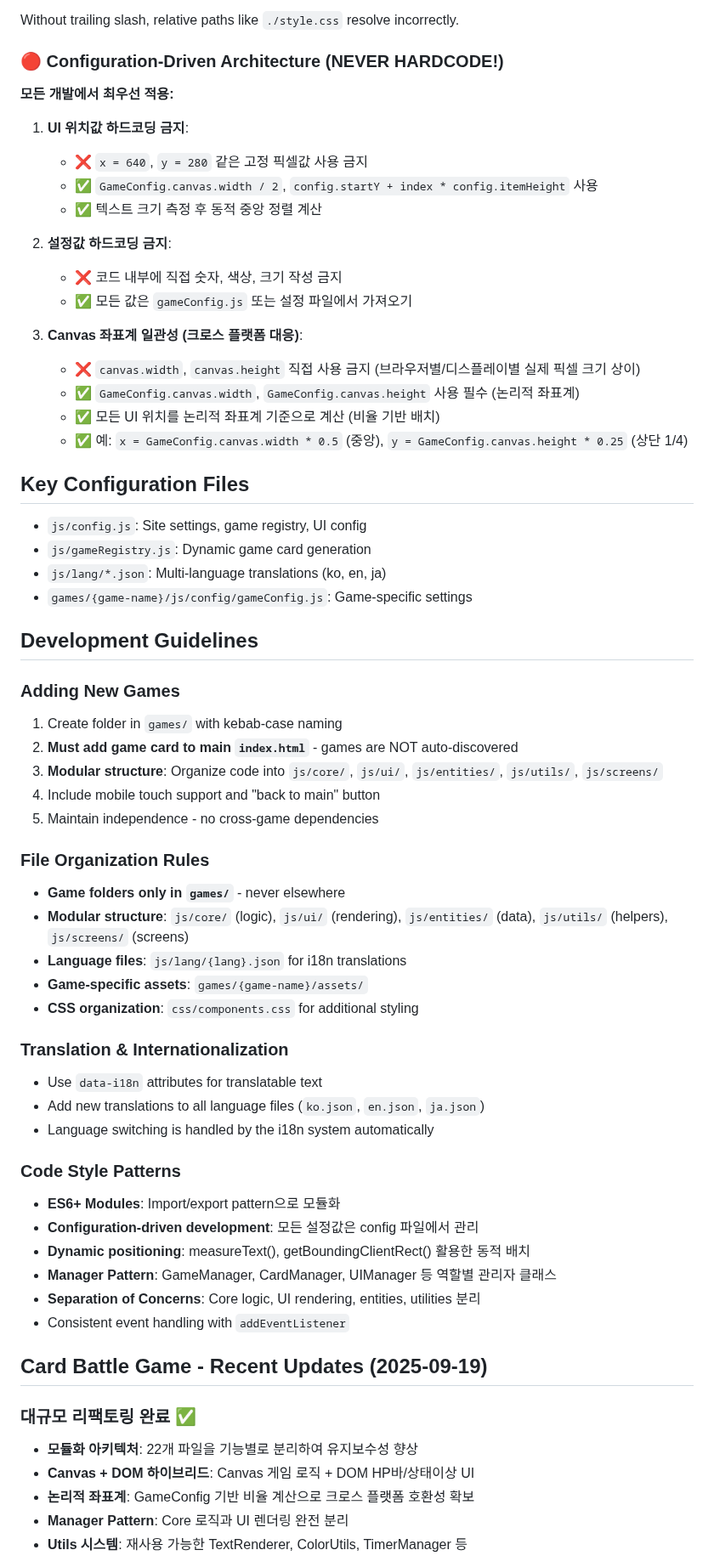
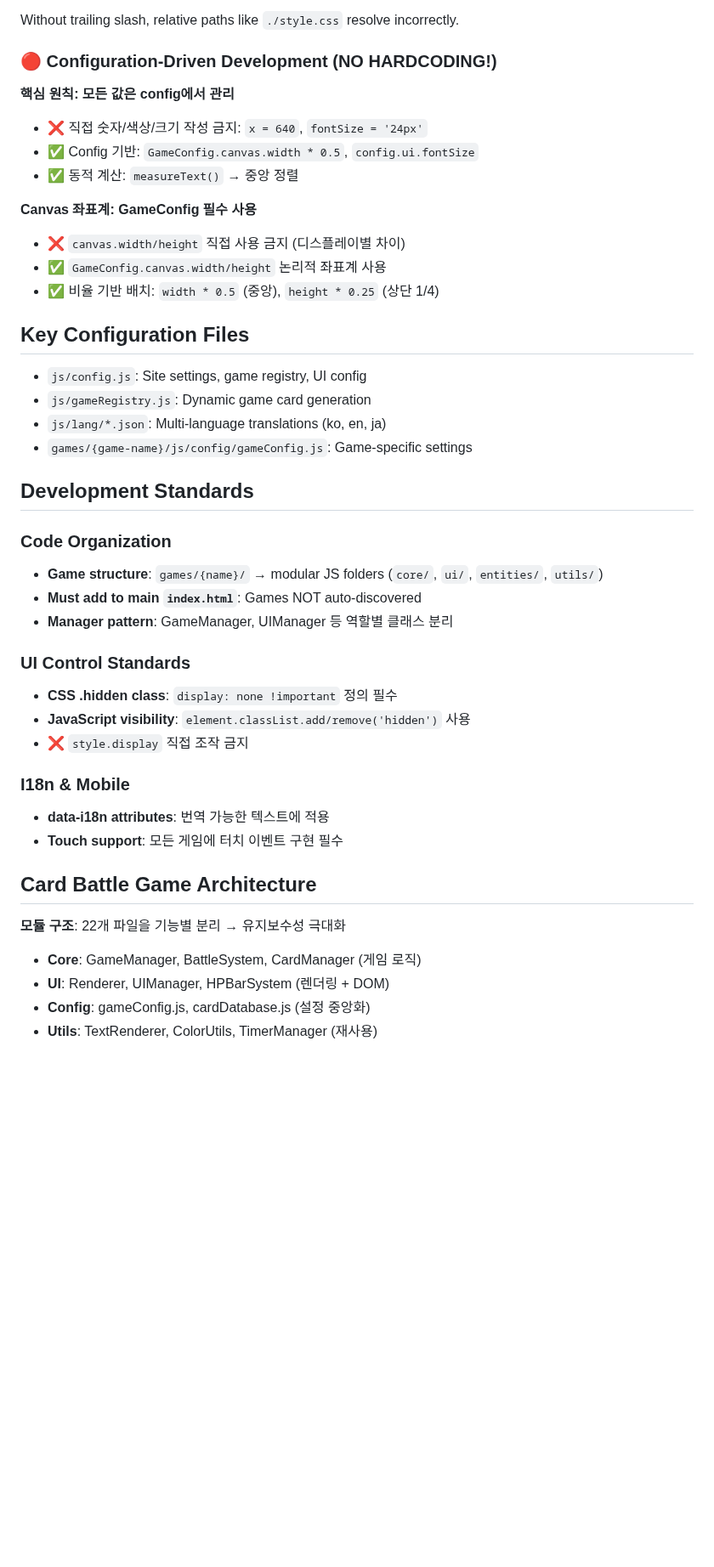
Before and after one commit to Bbins-dev/playGround, a Markdown page: CLAUDE.md, the part around one of its changes. Shown at 85% size. Drawn GitHub-style; blank space fills up the shorter version.

```diff
--- a/CLAUDE.md
+++ b/CLAUDE.md
@@ -50,23 +59,17 @@ This is a **Korean hyper-casual mini web games collection** - a single-page appl
 
 Without trailing slash, relative paths like `./style.css` resolve incorrectly.
 
-### 🔴 Configuration-Driven Architecture (NEVER HARDCODE!)
-**모든 개발에서 최우선 적용:**
+### 🔴 Configuration-Driven Development (NO HARDCODING!)
 
-1. **UI 위치값 하드코딩 금지**:
-   - ❌ `x = 640`, `y = 280` 같은 고정 픽셀값 사용 금지
-   - ✅ `GameConfig.canvas.width / 2`, `config.startY + index * config.itemHeight` 사용
-   - ✅ 텍스트 크기 측정 후 동적 중앙 정렬 계산
+**핵심 원칙: 모든 값은 config에서 관리**
+- ❌ 직접 숫자/색상/크기 작성 금지: `x = 640`, `fontSize = '24px'`
+- ✅ Config 기반: `GameConfig.canvas.width * 0.5`, `config.ui.fontSize`
+- ✅ 동적 계산: `measureText()` → 중앙 정렬
 
-2. **설정값 하드코딩 금지**:
-   - ❌ 코드 내부에 직접 숫자, 색상, 크기 작성 금지
-   - ✅ 모든 값은 `gameConfig.js` 또는 설정 파일에서 가져오기
-
-3. **Canvas 좌표계 일관성 (크로스 플랫폼 대응)**:
-   - ❌ `canvas.width`, `canvas.height` 직접 사용 금지 (브라우저별/디스플레이별 실제 픽셀 크기 상이)
-   - ✅ `GameConfig.canvas.width`, `GameConfig.canvas.height` 사용 필수 (논리적 좌표계)
-   - ✅ 모든 UI 위치를 논리적 좌표계 기준으로 계산 (비율 기반 배치)
-   - ✅ 예: `x = GameConfig.canvas.width * 0.5` (중앙), `y = GameConfig.canvas.height * 0.25` (상단 1/4)
+**Canvas 좌표계: GameConfig 필수 사용**
+- ❌ `canvas.width/height` 직접 사용 금지 (디스플레이별 차이)
+- ✅ `GameConfig.canvas.width/height` 논리적 좌표계 사용
+- ✅ 비율 기반 배치: `width * 0.5` (중앙), `height * 0.25` (상단 1/4)
 
 ## Key Configuration Files
 
@@ -75,41 +78,28 @@ Without trailing slash, relative paths like `./style.css` resolve incorrectly.
 - `js/lang/*.json`: Multi-language translations (ko, en, ja)
 - `games/{game-name}/js/config/gameConfig.js`: Game-specific settings
 
-## Development Guidelines
 
-### Adding New Games
-1. Create folder in `games/` with kebab-case naming
-2. **Must add game card to main `index.html`** - games are NOT auto-discovered
-3. **Modular structure**: Organize code into `js/core/`, `js/ui/`, `js/entities/`, `js/utils/`, `js/screens/`
-4. Include mobile touch support and "back to main" button
-5. Maintain independence - no cross-game dependencies
+## Development Standards
 
-### File Organization Rules
-- **Game folders only in `games/`** - never elsewhere
-- **Modular structure**: `js/core/` (logic), `js/ui/` (rendering), `js/entities/` (data), `js/utils/` (helpers), `js/screens/` (screens)
-- **Language files**: `js/lang/{lang}.json` for i18n translations
-- **Game-specific assets**: `games/{game-name}/assets/`
-- **CSS organization**: `css/components.css` for additional styling
+### Code Organization
+- **Game structure**: `games/{name}/` → modular JS folders (`core/`, `ui/`, `entities/`, `utils/`)
+- **Must add to main `index.html`**: Games NOT auto-discovered
+- **Manager pattern**: GameManager, UIManager 등 역할별 클래스 분리
 
-### Translation & Internationalization
-- Use `data-i18n` attributes for translatable text
-- Add new translations to all language files (`ko.json`, `en.json`, `ja.json`)
-- Language switching is handled by the i18n system automatically
+### UI Control Standards
+- **CSS .hidden class**: `display: none !important` 정의 필수
+- **JavaScript visibility**: `element.classList.add/remove('hidden')` 사용
+- ❌ `style.display` 직접 조작 금지
 
-### Code Style Patterns
-- **ES6+ Modules**: Import/export pattern으로 모듈화
-- **Configuration-driven development**: 모든 설정값은 config 파일에서 관리
-- **Dynamic positioning**: measureText(), getBoundingClientRect() 활용한 동적 배치
-- **Manager Pattern**: GameManager, CardManager, UIManager 등 역할별 관리자 클래스
-- **Separation of Concerns**: Core logic, UI rendering, entities, utilities 분리
-- Consistent event handling with `addEventListener`
+### I18n & Mobile
+- **data-i18n attributes**: 번역 가능한 텍스트에 적용
+- **Touch support**: 모든 게임에 터치 이벤트 구현 필수
 
-## Card Battle Game - Recent Updates (2025-09-19)
+## Card Battle Game Architecture
 
-### 대규모 리팩토링 완료 ✅
-- **모듈화 아키텍처**: 22개 파일을 기능별로 분리하여 유지보수성 향상
-- **Canvas + DOM 하이브리드**: Canvas 게임 로직 + DOM HP바/상태이상 UI
-- **논리적 좌표계**: GameConfig 기반 비율 계산으로 크로스 플랫폼 호환성 확보
-- **Manager Pattern**: Core 로직과 UI 렌더링 완전 분리
-- **Utils 시스템**: 재사용 가능한 TextRenderer, ColorUtils, TimerManager 등
+**모듈 구조**: 22개 파일을 기능별 분리 → 유지보수성 극대화
+- **Core**: GameManager, BattleSystem, CardManager (게임 로직)
+- **UI**: Renderer, UIManager, HPBarSystem (렌더링 + DOM)
+- **Config**: gameConfig.js, cardDatabase.js (설정 중앙화)
+- **Utils**: TextRenderer, ColorUtils, TimerManager (재사용)
 
```
Also changed, not shown: other parts of CLAUDE.md (+20 -42 lines).
